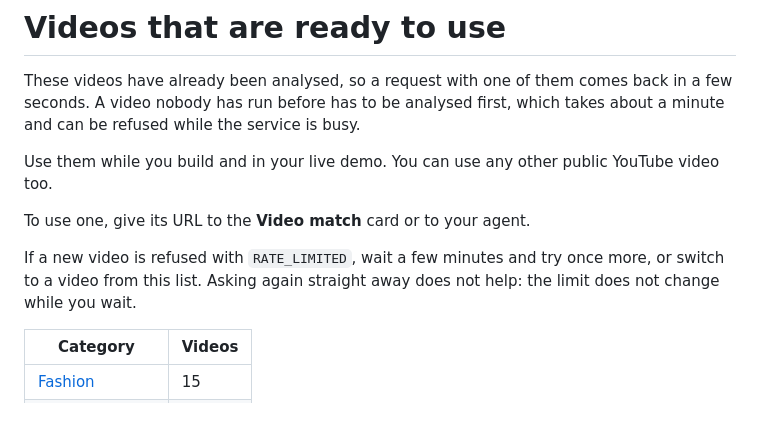
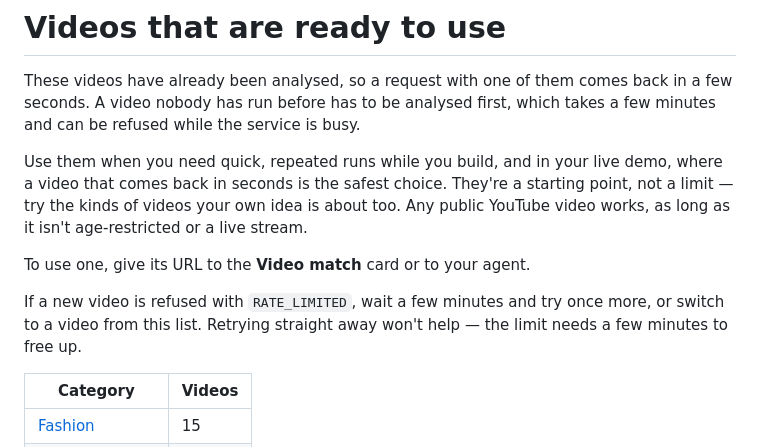
Before and after one commit to piclickAITEST/aisum-hackathon-starter, a Markdown page: docs/videos.md, the part around the change. Rendered like a GitHub page; blank space fills up the shorter version.

Commit message:
Clarify when to use the ready-made videos

```diff
--- a/docs/videos.md
+++ b/docs/videos.md
@@ -1,15 +1,15 @@
 # Videos that are ready to use
 
 These videos have already been analysed, so a request with one of them comes back in a few seconds.
-A video nobody has run before has to be analysed first, which takes about a minute and can be refused while the service is busy.
+A video nobody has run before has to be analysed first, which takes a few minutes and can be refused while the service is busy.
 
-Use them while you build and in your live demo. You can use any other public YouTube video too.
+Use them when you need quick, repeated runs while you build, and in your live demo, where a video that comes back in seconds is the safest choice. They're a starting point, not a limit — try the kinds of videos your own idea is about too. Any public YouTube video works, as long as it isn't age-restricted or a live stream.
 
 To use one, give its URL to the **Video match** card or to your agent.
 
 If a new video is refused with `RATE_LIMITED`, wait a few minutes and try once more, or
-switch to a video from this list. Asking again straight away does not help: the limit does
-not change while you wait.
+switch to a video from this list. Retrying straight away won't help — the limit needs a few
+minutes to free up.
 
 | Category | Videos |
 |---|---|
```
